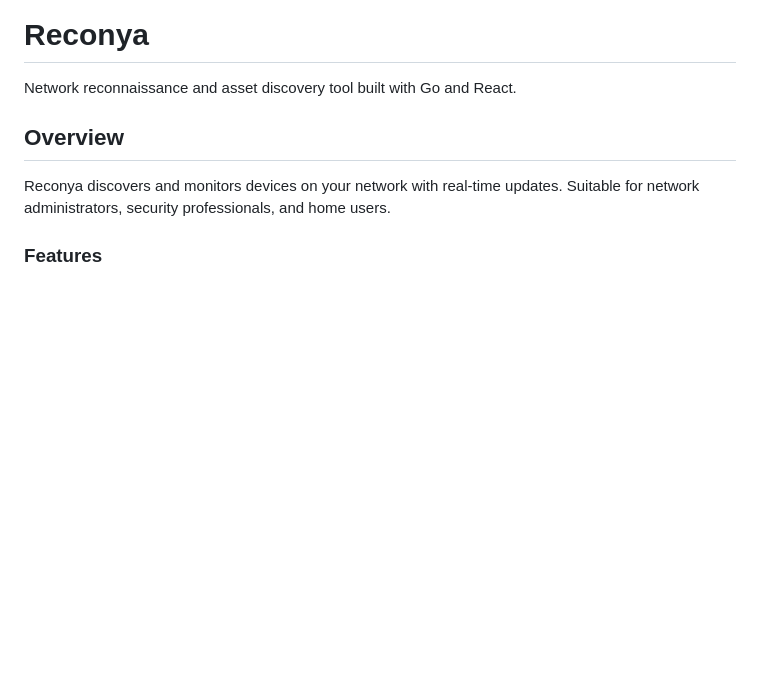
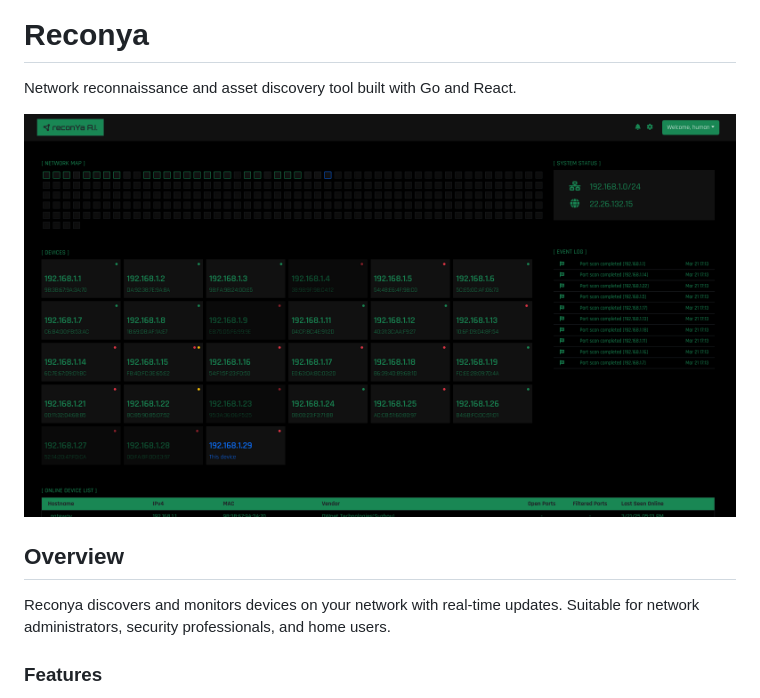
Before and after one commit to timhae/reconya, a Markdown page: README.md, the part around the change. Drawn GitHub-style; blank space fills up the shorter version.

Commit message:
Add back screenshot to readme

```diff
--- a/README.md
+++ b/README.md
@@ -1,6 +1,8 @@
 # Reconya
 
 Network reconnaissance and asset discovery tool built with Go and React.
+
+![Dashboard Screenshot](screenshots/dashboard.png)
 
 ## Overview
 
```
Also changed, not shown: 1 other file.
